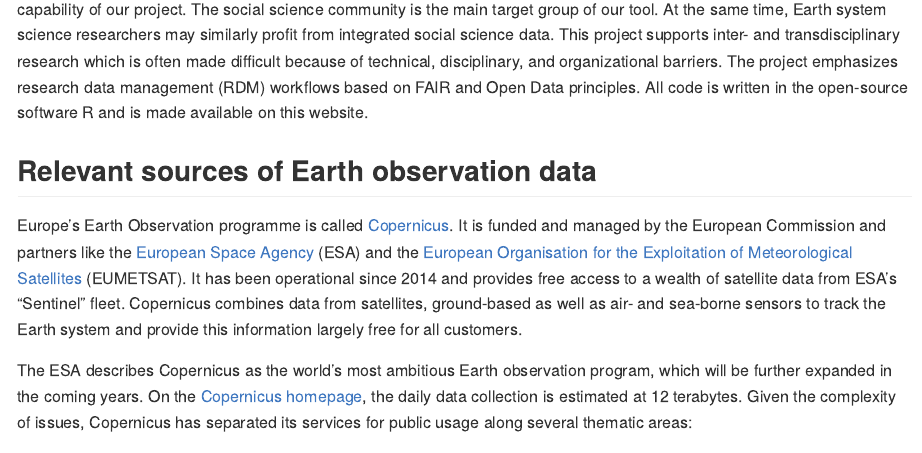
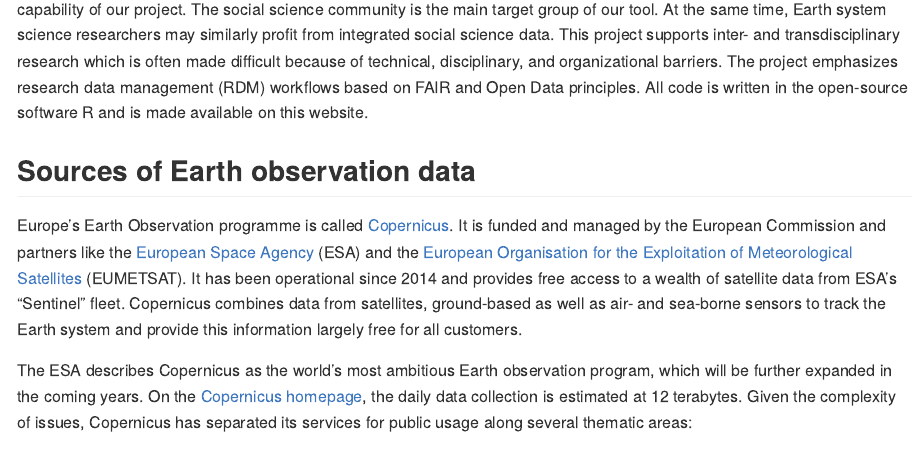
Before and after one commit to denabel/gxc, an R Markdown document (README.Rmd): the page in a window 1100 px wide, from 350 px down. The pictures show the output file README.md that the author committed with the source, drawn offline in the style of GitHub.

Commit message:
README update

```diff
--- a/README.Rmd
+++ b/README.Rmd
@@ -29,7 +29,7 @@ research data management (RDM) workflows based on FAIR and Open Data principles.
 All code is written in the open-source software R and is made available on this
 website.
 
-## Relevant sources of Earth observation data
+## Sources of Earth observation data
 
 Europe's Earth Observation programme is called [Copernicus](https://www.copernicus.eu/en).
 It is funded and managed by the European Commission and partners like the
```
Also changed, not shown: README.md, README.Rmd (2 more changed lines).
